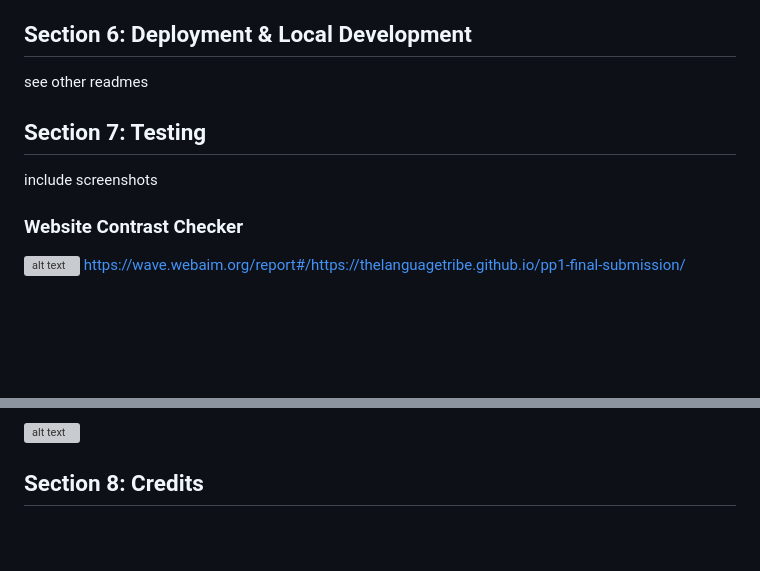
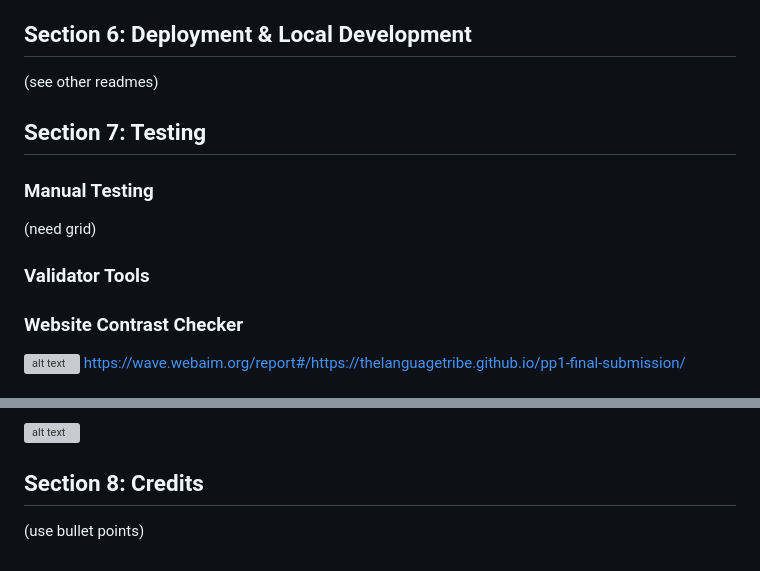
Before and after one commit to Thelanguagetribe/pp1-final-submission, a Markdown page: README.md, 2 parts joined by grey strips. GitHub-like rendering; blank space fills up the shorter version; grey boxes are pictures that could not be loaded.

Commit message:
feat: added a few notes to the readme doc.

```diff
--- a/README.md
+++ b/README.md
@@ -88,11 +88,15 @@ CSS
 
 ## Section 6: Deployment & Local Development
 
-see other readmes
+(see other readmes)
 
 ## Section 7: Testing
 
-include screenshots
+### Manual Testing
+(need grid)
+
+
+### Validator Tools
 
 ### Website Contrast Checker
 
@@ -140,3 +144,4 @@ https://jigsaw.w3.org/css-validator/
 
 
 ## Section 8: Credits
+(use bullet points)
```
